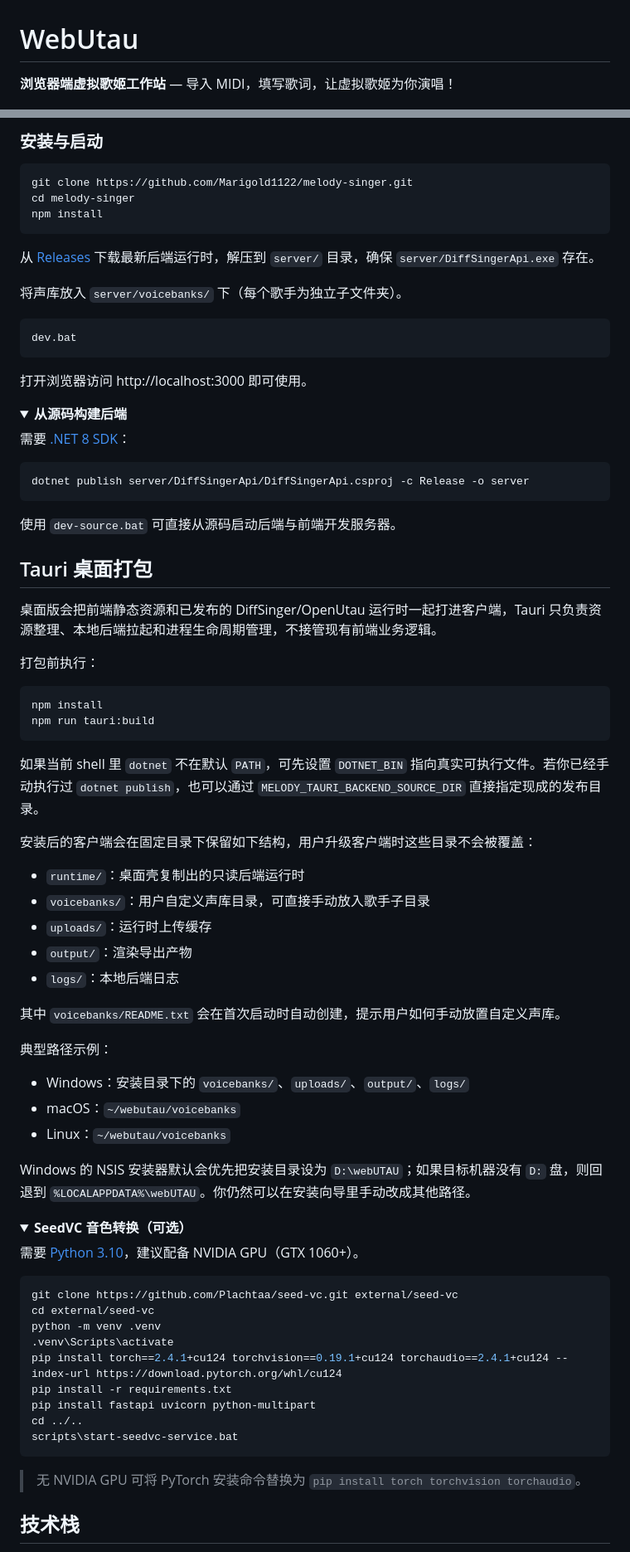
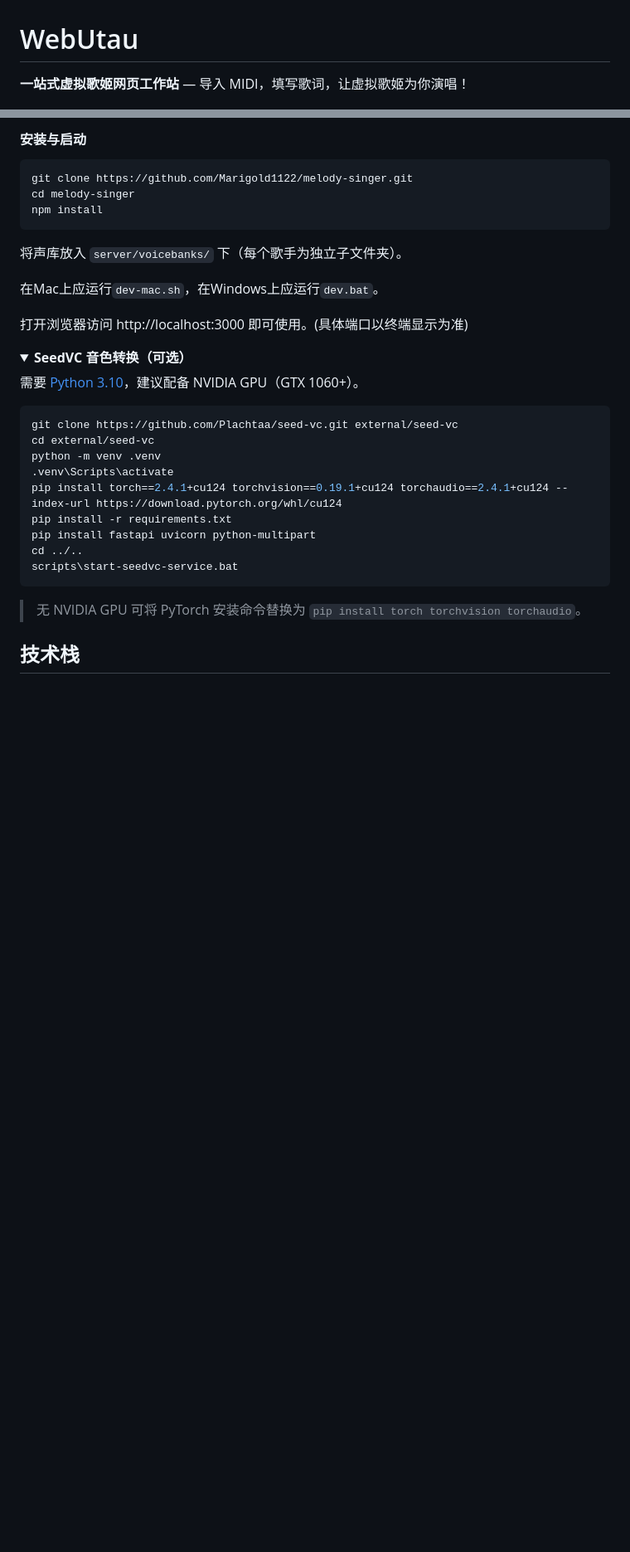
Before and after one commit to Marigold1122/WebUtau, a Markdown page: README.md, 2 parts joined by grey strips. Shown at 83% size. Drawn GitHub-style; folded sections open; blank space fills up the shorter version.

````diff
--- a/README.md
+++ b/README.md
@@ -1,6 +1,6 @@
 # WebUtau
 
-**浏览器端虚拟歌姬工作站** — 导入 MIDI，填写歌词，让虚拟歌姬为你演唱！
+**一站式虚拟歌姬网页工作站** — 导入 MIDI，填写歌词，让虚拟歌姬为你演唱！
 
 ![webUTAU 界面预览](docs/screenshot.png)
 
@@ -33,5 +53,5 @@
 
-### 安装与启动
+#### 安装与启动
 
 ```bash
 git clone https://github.com/Marigold1122/melody-singer.git
@@ -39,59 +59,12 @@ cd melody-singer
 npm install
 ```
 
-从 [Releases](https://github.com/Marigold1122/melody-singer/releases) 下载最新后端运行时，解压到 `server/` 目录，确保 `server/DiffSingerApi.exe` 存在。
-
 将声库放入 `server/voicebanks/` 下（每个歌手为独立子文件夹）。
 
-```bash
-dev.bat
-```
+在Mac上应运行`dev-mac.sh`，在Windows上应运行`dev.bat`。
 
-打开浏览器访问 http://localhost:3000 即可使用。
+打开浏览器访问 http://localhost:3000 即可使用。(具体端口以终端显示为准)
 
-<details>
-<summary><strong>从源码构建后端</strong></summary>
-
-需要 [.NET 8 SDK](https://dotnet.microsoft.com/download/dotnet/8.0)：
-
-```bash
-dotnet publish server/DiffSingerApi/DiffSingerApi.csproj -c Release -o server
-```
-
-使用 `dev-source.bat` 可直接从源码启动后端与前端开发服务器。
-
-</details>
-
-## Tauri 桌面打包
-
-桌面版会把前端静态资源和已发布的 DiffSinger/OpenUtau 运行时一起打进客户端，Tauri 只负责资源整理、本地后端拉起和进程生命周期管理，不接管现有前端业务逻辑。
-
-打包前执行：
-
-```bash
-npm install
-npm run tauri:build
-```
-
-如果当前 shell 里 `dotnet` 不在默认 `PATH`，可先设置 `DOTNET_BIN` 指向真实可执行文件。若你已经手动执行过 `dotnet publish`，也可以通过 `MELODY_TAURI_BACKEND_SOURCE_DIR` 直接指定现成的发布目录。
-
-安装后的客户端会在固定目录下保留如下结构，用户升级客户端时这些目录不会被覆盖：
-
-- `runtime/`：桌面壳复制出的只读后端运行时
-- `voicebanks/`：用户自定义声库目录，可直接手动放入歌手子目录
-- `uploads/`：运行时上传缓存
-- `output/`：渲染导出产物
-- `logs/`：本地后端日志
-
-其中 `voicebanks/README.txt` 会在首次启动时自动创建，提示用户如何手动放置自定义声库。
-
-典型路径示例：
-
-- Windows：安装目录下的 `voicebanks/`、`uploads/`、`output/`、`logs/`
-- macOS：`~/webutau/voicebanks`
-- Linux：`~/webutau/voicebanks`
-
-Windows 的 NSIS 安装器默认会优先把安装目录设为 `D:\webUTAU`；如果目标机器没有 `D:` 盘，则回退到 `%LOCALAPPDATA%\webUTAU`。你仍然可以在安装向导里手动改成其他路径。
 
 <details>
 <summary><strong>SeedVC 音色转换（可选）</strong></summary>
````
Also changed, not shown: other parts of README.md (+25 -3 lines).
